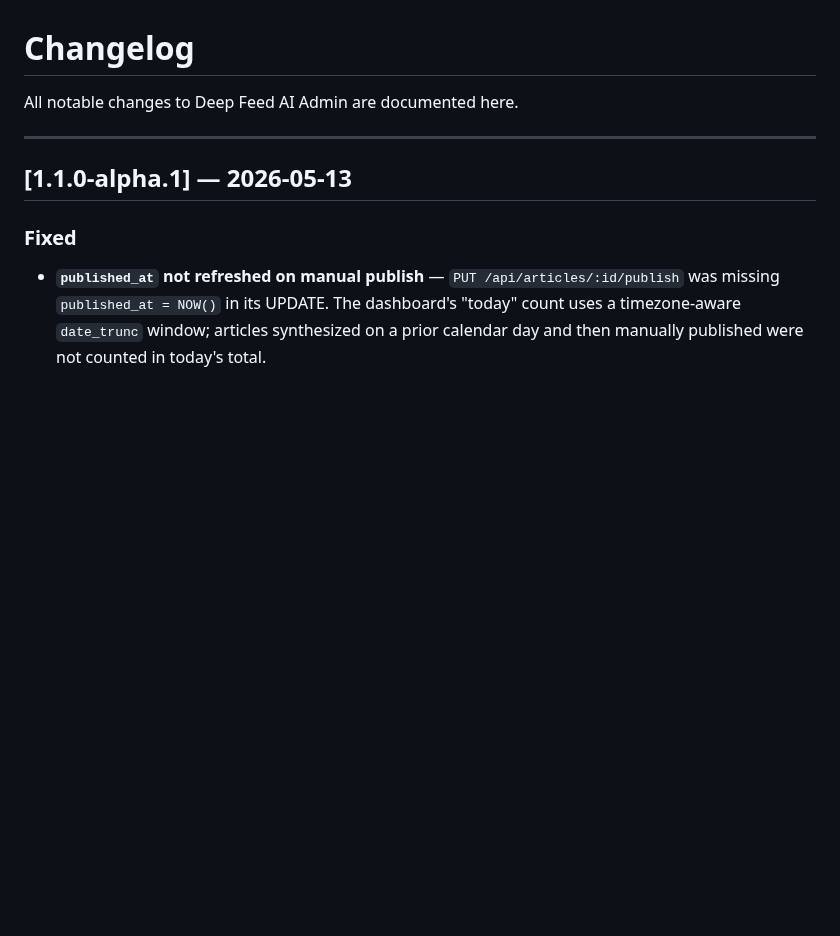
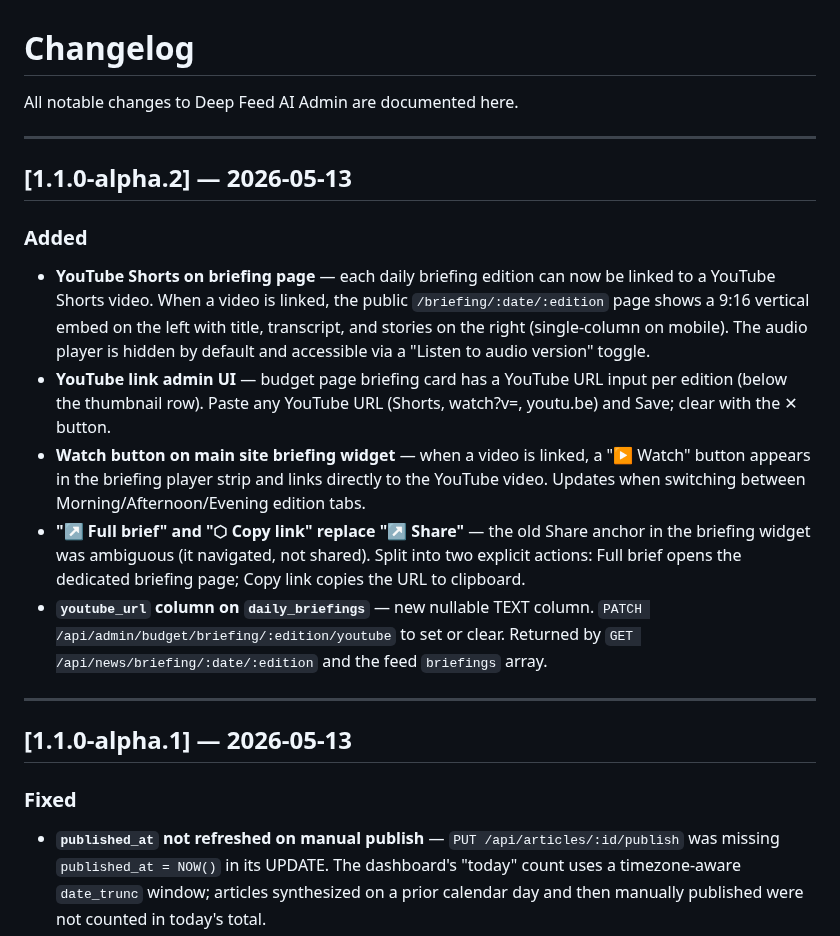
Before and after one commit to deepfeedai/deepfeedai-server, a Markdown page: CHANGELOG.md, the part around the change. GitHub-like rendering; blank space fills up the shorter version.

Commit message:
chore: add v1.1.0-alpha.2 changelog entry — YouTube Shorts briefing

```diff
--- a/CHANGELOG.md
+++ b/CHANGELOG.md
@@ -1,6 +1,18 @@
 # Changelog
 
 All notable changes to Deep Feed AI Admin are documented here.
+
+---
+
+## [1.1.0-alpha.2] — 2026-05-13
+
+### Added
+
+- **YouTube Shorts on briefing page** — each daily briefing edition can now be linked to a YouTube Shorts video. When a video is linked, the public `/briefing/:date/:edition` page shows a 9:16 vertical embed on the left with title, transcript, and stories on the right (single-column on mobile). The audio player is hidden by default and accessible via a "Listen to audio version" toggle.
+- **YouTube link admin UI** — budget page briefing card has a YouTube URL input per edition (below the thumbnail row). Paste any YouTube URL (Shorts, watch?v=, youtu.be) and Save; clear with the ✕ button.
+- **Watch button on main site briefing widget** — when a video is linked, a "▶ Watch" button appears in the briefing player strip and links directly to the YouTube video. Updates when switching between Morning/Afternoon/Evening edition tabs.
+- **"↗ Full brief" and "⬡ Copy link" replace "↗ Share"** — the old Share anchor in the briefing widget was ambiguous (it navigated, not shared). Split into two explicit actions: Full brief opens the dedicated briefing page; Copy link copies the URL to clipboard.
+- **`youtube_url` column on `daily_briefings`** — new nullable TEXT column. `PATCH /api/admin/budget/briefing/:edition/youtube` to set or clear. Returned by `GET /api/news/briefing/:date/:edition` and the feed `briefings` array.
 
 ---
 
```
